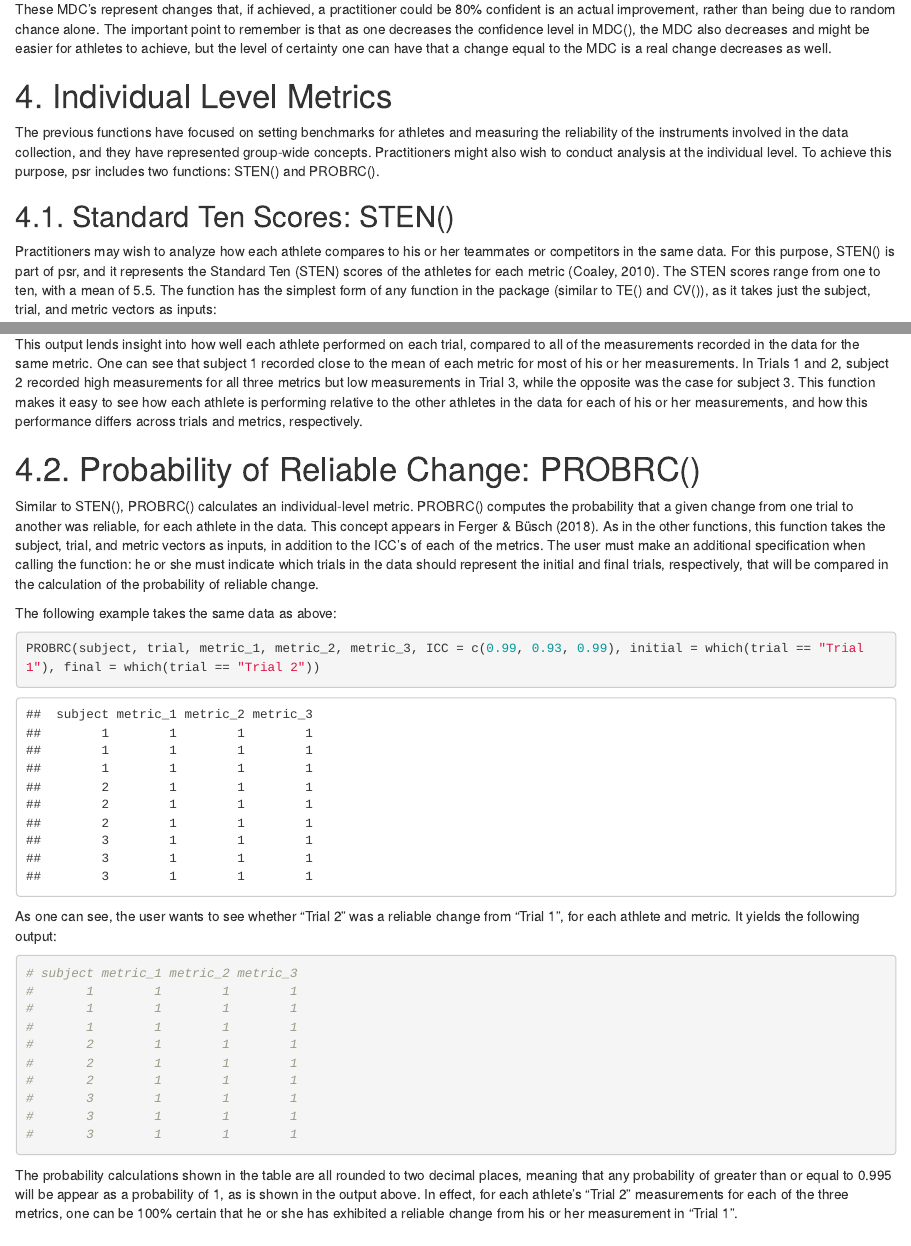
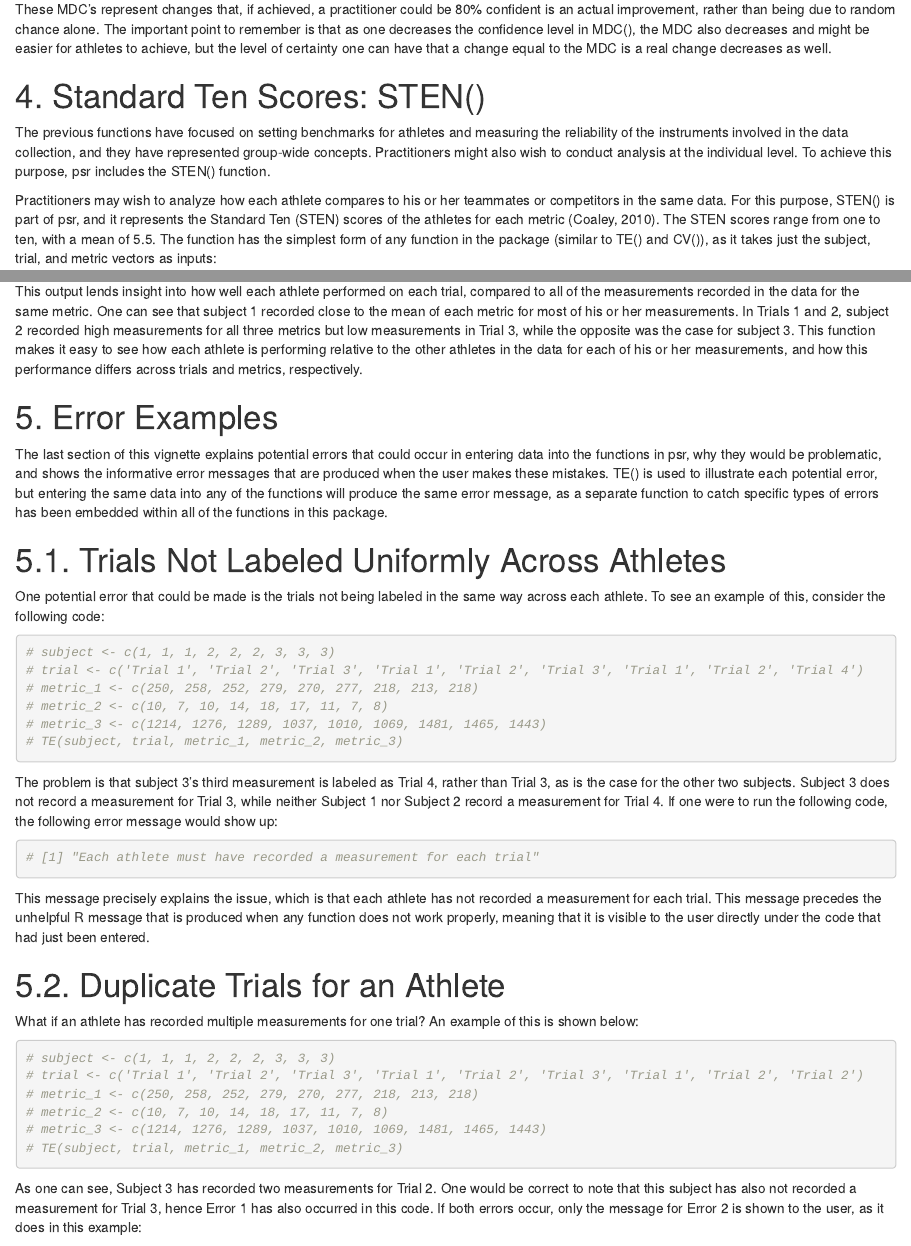
Before and after one commit to tommy-mcginn/psr, an R Markdown document (vignettes/psr-explained.Rmd): the page in a window 1100 px wide, from 7250 px down, and a second part further down, joined at a grey line. Rendered offline with R 4.5, knitr and Pandoc, with nearby package versions.

Commit message:
Deleted the PROBRC() function, and edited the vignette accordingly.

````diff
--- a/R/PROBRC.R
+++ /dev/null
@@ -1,102 +0,0 @@
-#' @title Probability of a given change for a given metric being reliable from trial to trial, for each athlete in the data
-#'
-#' @description For each change that an athlete records from one trial to another, the probability that the change is reliable is
-#'   generated, along with asterisks for athletes that have achieved given probabilities of change.
-#'
-#' @param subject The vector of athletes who recorded the results for each metric (can be a numeric or factor variable)
-#' @param trial The vector that represents which trial each measurement came from
-#' @param ... Numeric vectors that represent the metrics for which the probability of the given changes being reliable should be
-#'   computed. These vectors hold the scores that each athlete recorded for each respective metric (at least one metric must be
-#'   passed to the function).
-#' @param ICC A vector of the ICC's for each of the metrics included in the "..." argument. This vector must contain the same number
-#'   of elements as the number of metrics that have been passed to the function in the "..." argument, and the reliability values
-#'   must appear in the same order as the metrics appear in the "..." argument.
-#' @param initial The trial to be considered the "before" (or baseline) measurements
-#' @param final The trial to be considered the "after" measurements (the trial we are comparing to the baseline)
-#'
-#' @return A data frame, with the subjects as rows and the metrics as columns, and each entry representing the probability that the
-#'   final measurement was a reliable change from the individual measurement.
-#'
-#' @examples
-#' subject <- c(1, 1, 1, 2, 2, 2, 3, 3, 3)
-#' trial <- c(1, 2, 3, 1, 2, 3, 1, 2, 3)
-#' first <- which(trial == 1)
-#' second <- which(trial == 2)
-#' metric_1 <- c(250, 258, 252, 279, 270, 277, 218, 213, 218)
-#' metric_2 <- c(10, 7, 10, 14, 18, 17, 11, 7, 8)
-#' PROBRC(subject, trial, metric_1, metric_2, ICC = c(0.92, 0.98), initial = first, final = second)
-#'
-#' @references Ferger, K., & Büsch, D. (2018). Individual measurement of performance change in sports. Deutsche Zeitschrift Für
-#'   Sportmedizin, 2018(02), 45-52.
-#'
-#' @export
-PROBRC <- function(subject, trial, ..., ICC, initial, final) {
-
-  # The inputs to this function are individual vectors, so I bring them all together into one data frame
-  input_df <- data.frame(subject, ...)
-
-  # Calls the check_error function, which produces informative error messages if any of a variety of errors are made by the user
-  check_error(subject, trial, ...)
-
-  # We create separate data frames for the "initial trial" and "final trial" measurements, respectively
-  initial_df <- input_df[c(initial), ]
-  final_df <- input_df[c(final), ]
-
-  # A new data frame is created, which will end up being the function output
-  # It will store the probability that each final measurement was a reliable change from the initial measurement
-  output_df <- data.frame(subject)
-
-  # Make a list for the baseline standard deviation calculations for each metric
-  SD_baseline <- list()
-
-  # For each column except that of the subjects in the data, we want to compute the between-athlete sd
-  for (i in 2:ncol(initial_df)) {
-
-    SD <- stats::sd(initial_df[, i])
-    SD_baseline <- append(SD_baseline, values = SD)
-
-  }
-
-  # Converting the ICC to a list (as opposed to a vector) makes the next for loop easier to calculate
-  ICC <- as.list(ICC)
-
-  # This makes a list for the SED values upfront, so that we can append to it in the next for loop
-  list_SED <- list()
-
-  # The sequence along SD_baseline is really just the number of metrics that were entered into the function arguments
-  for (i in seq_along(SD_baseline)) {
-
-    # The SED is computed for each metric, and then its values are appended into the list we created earlier
-    SED = SD_baseline[[i]] * sqrt(2) * (1 - ICC[[i]])
-    list_SED <- append(list_SED, values = SED)
-
-  }
-
-  for (i in 2:ncol(input_df)) {
-
-    # The change to be analyzed is the difference of the athlete's final score and initial score
-    change = final_df[, i] - initial_df[, i]
-
-    # This change is divided by the standard error of difference of its metric, which is what that athlete's RCI is
-    RCI = change / list_SED[[i - 1]]
-
-    # The probability of interest comes from a two-tailed test of the Student's t-distribution
-    prob = round(abs((2 * stats::pnorm(RCI)) - 1), 2)
-
-    # Puts these vectors of probability values into a list and names each item of the list according to the metric it represents
-    prob_list <- list(prob)
-    output_df <- cbind(output_df, unlist(prob_list))
-
-  }
-
-  # The column names of the output data frame are assigned to be the metric names they represent
-  for (i in 2:ncol(output_df)) {
-
-    colnames(output_df)[i] <- colnames(input_df)[i]
-
-  }
-
-  # I print the data frame in this way as the output so that I can hide the "1" that otherwise appears as the row number
-  print.data.frame(output_df, row.names = FALSE)
-
-}
--- a/vignettes/psr-explained.Rmd
+++ b/vignettes/psr-explained.Rmd
@@ -259,11 +259,9 @@ MDC(subject, trial, metric_1, metric_2, metric_3, ICC = c(0.99, 0.93, 0.99), con
 
 These MDC's represent changes that, if achieved, a practitioner could be 80% confident is an actual improvement, rather than being due to random chance alone. The important point to remember is that as one decreases the confidence level in MDC(), the MDC also decreases and might be easier for athletes to achieve, but the level of certainty one can have that a change equal to the MDC is a real change decreases as well.
 
-# 4. Individual Level Metrics
+# 4. Standard Ten Scores: STEN()
 
-The previous functions have focused on setting benchmarks for athletes and measuring the reliability of the instruments involved in the data collection, and they have represented group-wide concepts. Practitioners might also wish to conduct analysis at the individual level. To achieve this purpose, psr includes two functions: STEN() and PROBRC().
-
-## 4.1. Standard Ten Scores: STEN()
+The previous functions have focused on setting benchmarks for athletes and measuring the reliability of the instruments involved in the data collection, and they have represented group-wide concepts. Practitioners might also wish to conduct analysis at the individual level. To achieve this purpose, psr includes the STEN() function.
 
 Practitioners may wish to analyze how each athlete compares to his or her teammates or competitors in the same data. For this purpose, STEN() is part of psr, and it represents the Standard Ten (STEN) scores of the athletes for each metric (Coaley, 2010). The STEN scores range from one to ten, with a mean of 5.5. The function has the simplest form of any function in the package (similar to TE() and CV()), as it takes just the subject, trial, and metric vectors as inputs:
 
@@ -287,33 +285,6 @@ It produces simple output that looks as follows for the same data that was used
 ```
 
 This output lends insight into how well each athlete performed on each trial, compared to all of the measurements recorded in the data for the same metric. One can see that subject 1 recorded close to the mean of each metric for most of his or her measurements. In Trials 1 and 2, subject 2 recorded high measurements for all three metrics but low measurements in Trial 3, while the opposite was the case for subject 3. This function makes it easy to see how each athlete is performing relative to the other athletes in the data for each of his or her measurements, and how this performance differs across trials and metrics, respectively.
-
-# 4.2. Probability of Reliable Change: PROBRC()
-
-Similar to STEN(), PROBRC() calculates an individual-level metric. PROBRC() computes the probability that a given change from one trial to another was reliable, for each athlete in the data. This concept appears in Ferger & Büsch (2018). As in the other functions, this function takes the subject, trial, and metric vectors as inputs, in addition to the ICC's of each of the metrics. The user must make an additional specification when calling the function: he or she must indicate which trials in the data should represent the initial and final trials, respectively, that will be compared in the calculation of the probability of reliable change.
-
-The following example takes the same data as above:
-
-```{r}
-PROBRC(subject, trial, metric_1, metric_2, metric_3, ICC = c(0.99, 0.93, 0.99), initial = which(trial == "Trial 1"), final = which(trial == "Trial 2"))
-```
-
-As one can see, the user wants to see whether "Trial 2" was a reliable change from "Trial 1", for each athlete and metric. It yields the following output:
-
-```{r}
-# subject metric_1 metric_2 metric_3
-#       1        1        1        1
-#       1        1        1        1
-#       1        1        1        1
-#       2        1        1        1
-#       2        1        1        1
-#       2        1        1        1
-#       3        1        1        1
-#       3        1        1        1
-#       3        1        1        1
-```
-
-The probability calculations shown in the table are all rounded to two decimal places, meaning that any probability of greater than or equal to 0.995 will be appear as a probability of 1, as is shown in the output above. In effect, for each athlete's "Trial 2" measurements for each of the three metrics, one can be 100% certain that he or she has exhibited a reliable change from his or her  measurement in "Trial 1".
 
 # 5. Error Examples
 
````
Also changed, not shown: 1 other file.
